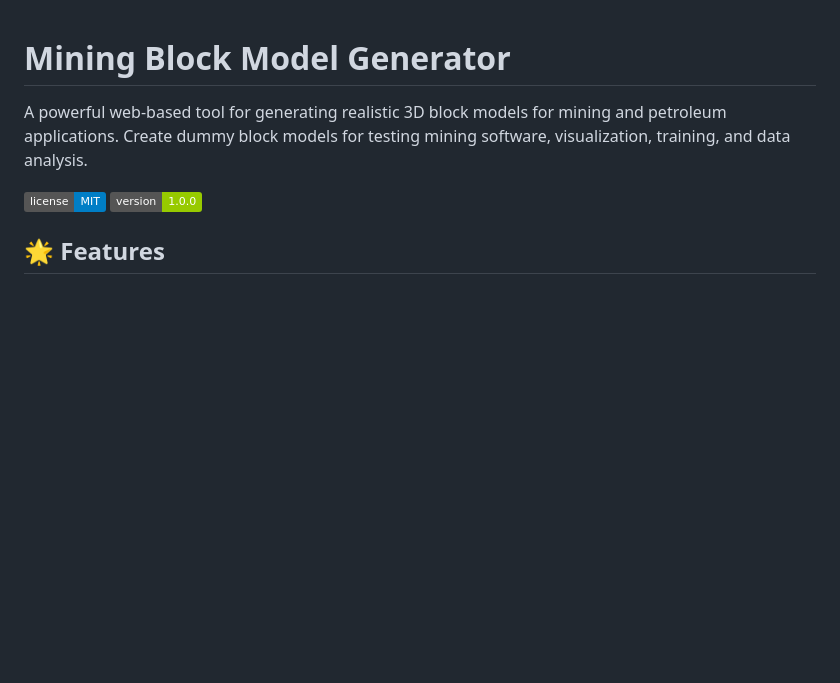
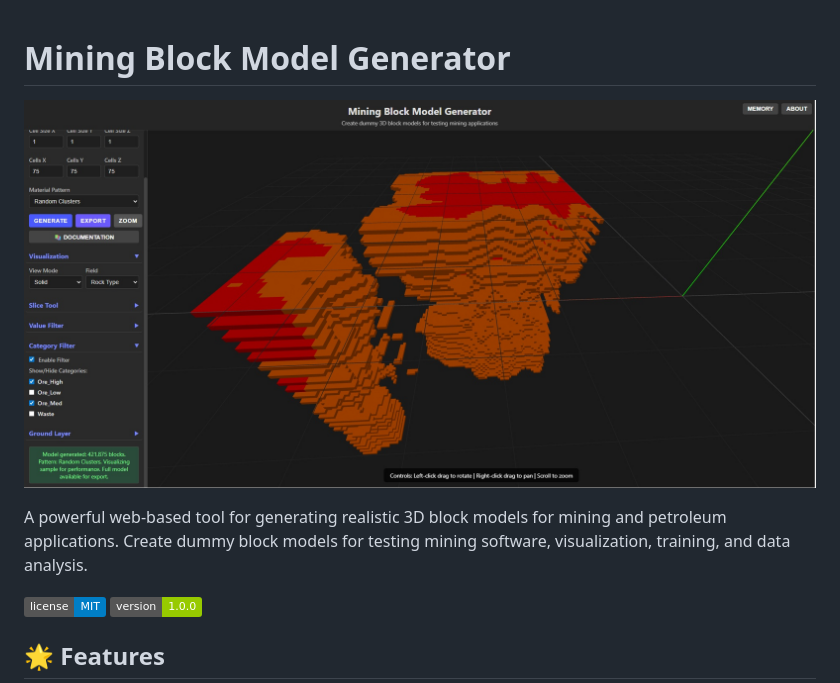
Before and after one commit to cjandrews/block-model-generator, a Markdown page: README.md, the part around one of its changes. Drawn GitHub-style; pictures changed too: Examples/fun2.jpg (added); badges without logos; blank space fills up the shorter version.

Commit message:
Updates for Readme.md

```diff
--- a/README.md
+++ b/README.md
@@ -1,4 +1,6 @@
 # Mining Block Model Generator
+
+![Example](./Examples/fun2.jpg)
 
 A powerful web-based tool for generating realistic 3D block models for mining and petroleum applications. Create dummy block models for testing mining software, visualization, training, and data analysis.
 
```
Also changed, not shown: other parts of README.md (+2 -0 lines).
